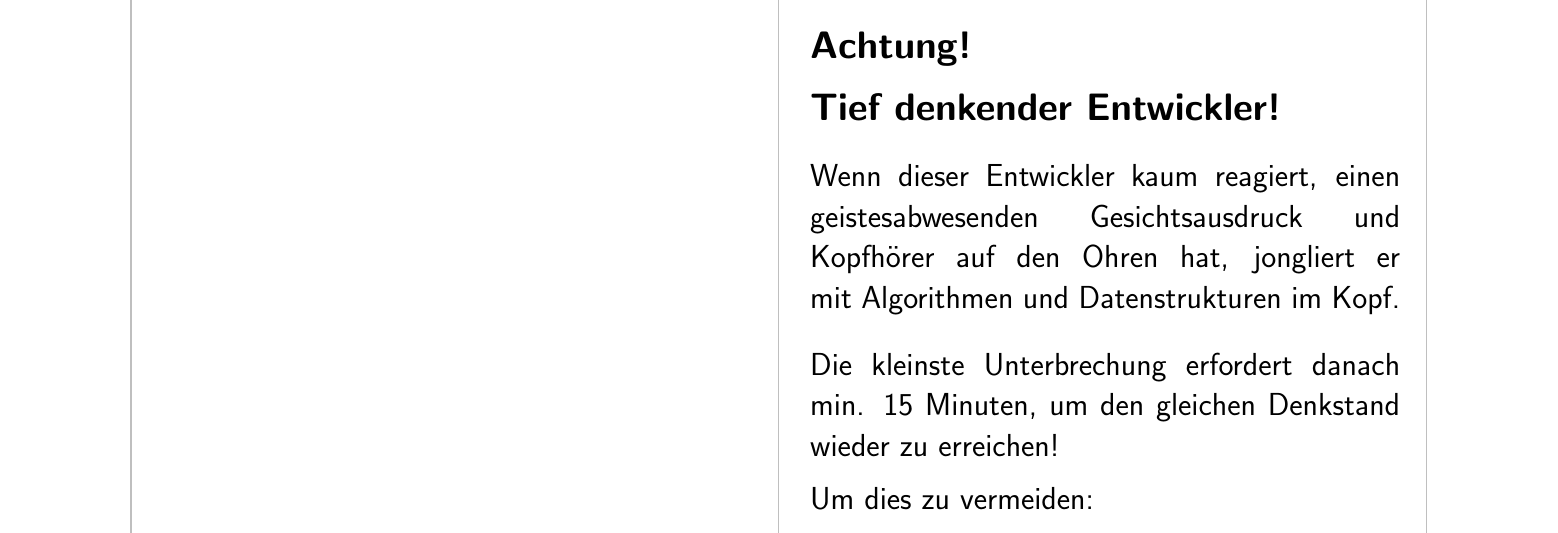
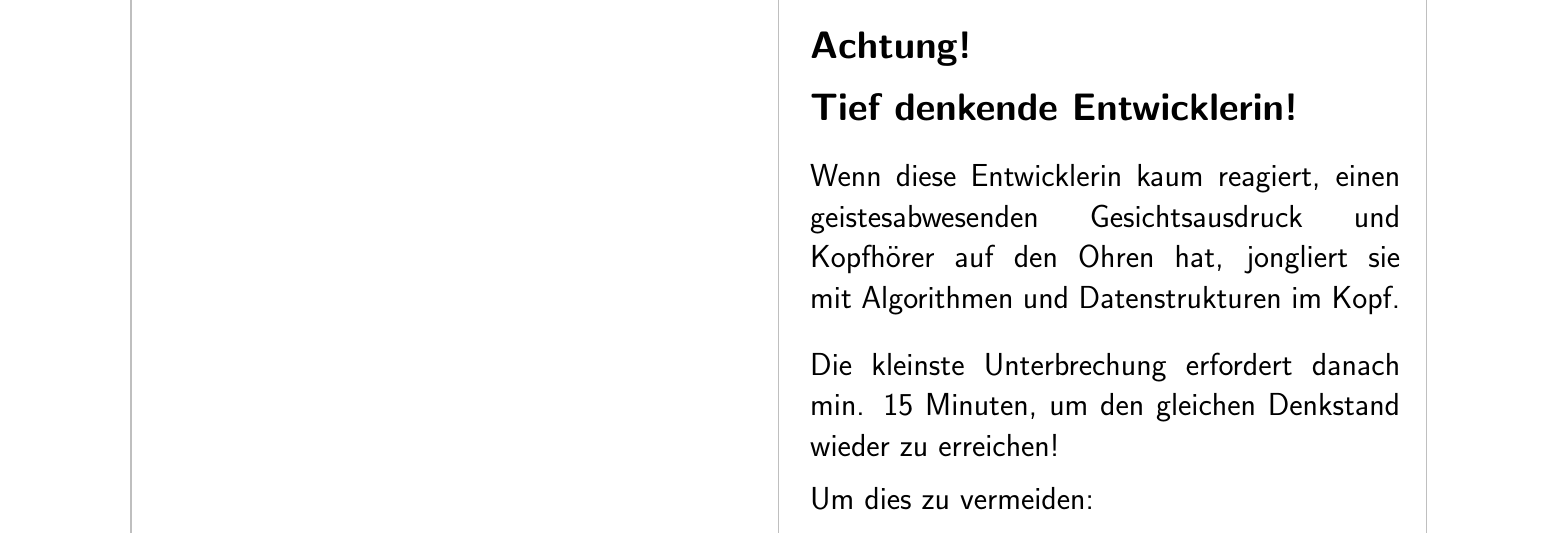
Before and after one commit to orithena/dontdisturbthecoder, a LaTeX document (dontdisturbthecoder.tex): part of the page, cut so that both start at the same text. Compiled offline with pdfLaTeX.

Commit message:
Female Version

```diff
--- a/dontdisturbthecoder.tex
+++ b/dontdisturbthecoder.tex
@@ -47,11 +47,11 @@
 \begin{LARGE}
 \textbf{Achtung!}
 
-\textbf{Tief denkender Entwickler!}
+\textbf{Tief denkende Entwicklerin!}
 \end{LARGE}
 
-\begin{Large}Wenn dieser Entwickler kaum reagiert, einen geistesabwesenden
-Gesichtsausdruck und Kopfhörer auf den Ohren hat, jongliert er
+\begin{Large}Wenn diese Entwicklerin kaum reagiert, einen geistesabwesenden
+Gesichtsausdruck und Kopfhörer auf den Ohren hat, jongliert sie
 mit Algorithmen und Datenstrukturen im Kopf.
 
 Die kleinste Unterbrechung erfordert danach min. 15 Minuten, um den
```
Also changed, not shown: dontdisturbthecoder.pdf.
